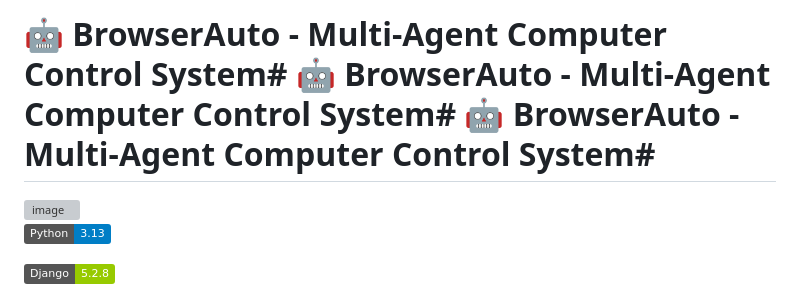
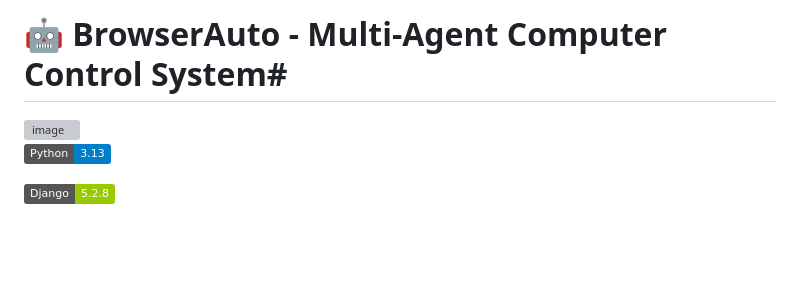
Before and after one commit to itsdisha404/brower_taxi, a Markdown page: README.md, the part around the change. Drawn GitHub-style; badges without logos; blank space fills up the shorter version; grey boxes are pictures that could not be loaded.

```diff
--- a/README.md
+++ b/README.md
@@ -1,4 +1,4 @@
-# 🤖 BrowserAuto - Multi-Agent Computer Control System# 🤖 BrowserAuto - Multi-Agent Computer Control System# 🤖 BrowserAuto - Multi-Agent Computer Control System#
+# 🤖 BrowserAuto - Multi-Agent Computer Control System#
 <img width="1919" height="907" alt="image" src="https://github.com/user-attachments/assets/8863b99f-0f31-4f14-9122-7565353ea0ee" />
 
 
```
